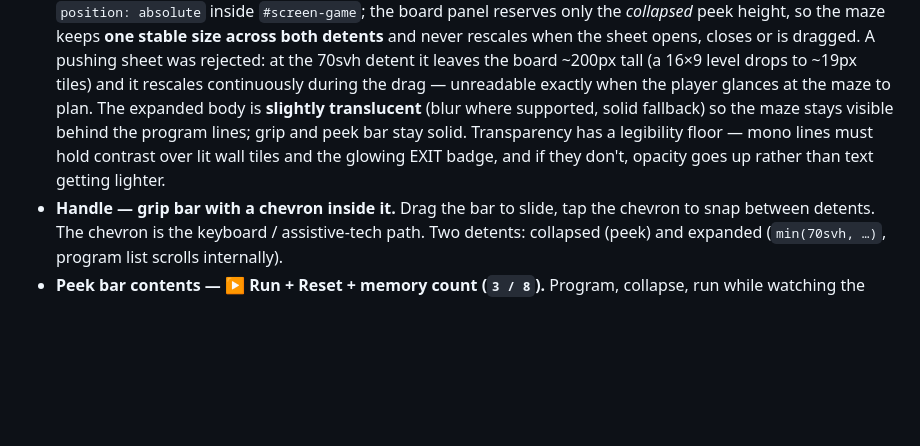
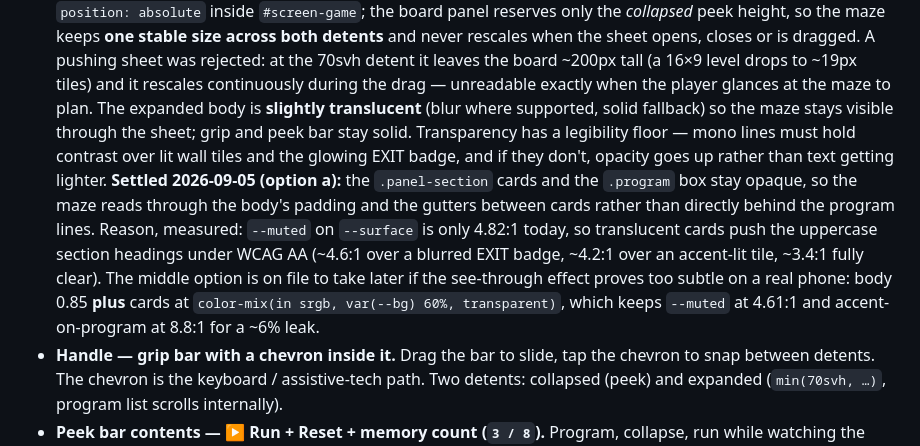
Before and after one commit to jeriks54/loco, a Markdown page: docs/design.md, the part around the change. Drawn GitHub-style; blank space fills up the shorter version.

Commit message:
docs: record the option-a translucency decision and its measured alternative (#15)

```diff
--- a/docs/design.md
+++ b/docs/design.md
@@ -118,9 +118,17 @@ Decisions:
   the 70svh detent it leaves the board ~200px tall (a 16×9 level drops to ~19px tiles) and it
   rescales continuously during the drag — unreadable exactly when the player glances at the
   maze to plan. The expanded body is **slightly translucent** (blur where supported, solid
-  fallback) so the maze stays visible behind the program lines; grip and peek bar stay solid.
+  fallback) so the maze stays visible through the sheet; grip and peek bar stay solid.
   Transparency has a legibility floor — mono lines must hold contrast over lit wall tiles and
   the glowing EXIT badge, and if they don't, opacity goes up rather than text getting lighter.
+  **Settled 2026-09-05 (option a):** the `.panel-section` cards and the `.program` box stay
+  opaque, so the maze reads through the body's padding and the gutters between cards rather
+  than directly behind the program lines. Reason, measured: `--muted` on `--surface` is only
+  4.82:1 today, so translucent cards push the uppercase section headings under WCAG AA
+  (~4.6:1 over a blurred EXIT badge, ~4.2:1 over an accent-lit tile, ~3.4:1 fully clear).
+  The middle option is on file to take later if the see-through effect proves too subtle on a
+  real phone: body 0.85 **plus** cards at `color-mix(in srgb, var(--bg) 60%, transparent)`,
+  which keeps `--muted` at 4.61:1 and accent-on-program at 8.8:1 for a ~6% leak.
 - **Handle — grip bar with a chevron inside it.** Drag the bar to slide, tap the chevron
   to snap between detents. The chevron is the keyboard / assistive-tech path. Two detents:
   collapsed (peek) and expanded (`min(70svh, …)`, program list scrolls internally).
```
